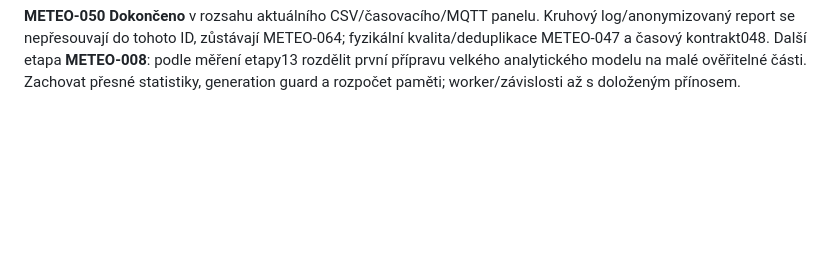
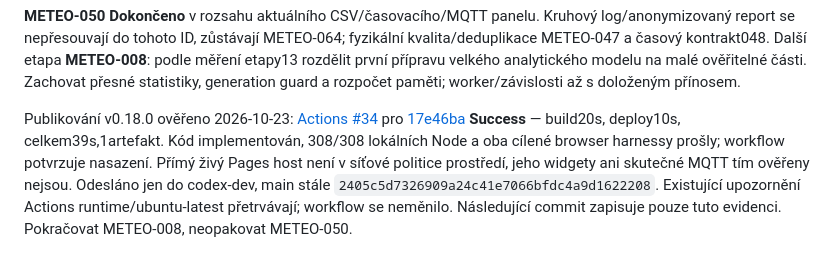
Before and after one commit to Michaltymm/Meteo_webovky, a Markdown page: docs/NAPADY_A_ROADMAP.md, the part around the change. Rendered like a GitHub page; blank space fills up the shorter version.

Commit message:
docs: record v0.18.0 deployment and next roadmap step

```diff
--- a/docs/NAPADY_A_ROADMAP.md
+++ b/docs/NAPADY_A_ROADMAP.md
@@ -1724,3 +1724,13 @@ METEO-064; fyzikální kvalita/deduplikace METEO-047 a časový kontrakt048.
 Další etapa **METEO-008**: podle měření etapy13 rozdělit první přípravu velkého
 analytického modelu na malé ověřitelné části. Zachovat přesné statistiky,
 generation guard a rozpočet paměti; worker/závislosti až s doloženým přínosem.
+
+Publikování v0.18.0 ověřeno 2026-10-23: [Actions #34](https://github.com/Michaltymm/Meteo_webovky/actions/runs/39973854413)
+pro [17e46ba](https://github.com/Michaltymm/Meteo_webovky/commit/17e46badf8697b084336dc93c952f28484cc57a5)
+**Success** — build20s, deploy10s, celkem39s,1artefakt. Kód implementován,
+308/308 lokálních Node a oba cílené browser harnessy prošly; workflow
+potvrzuje nasazení. Přímý živý Pages host není v síťové politice prostředí,
+jeho widgety ani skutečné MQTT tím ověřeny nejsou. Odesláno jen do codex-dev,
+main stále `2405c5d7326909a24c41e7066bfdc4a9d1622208`. Existující upozornění
+Actions runtime/ubuntu-latest přetrvávají; workflow se neměnilo. Následující
+commit zapisuje pouze tuto evidenci. Pokračovat METEO-008, neopakovat METEO-050.
```
Also changed, not shown: PROJECT_AUDIT.md (+10 -0 lines).
